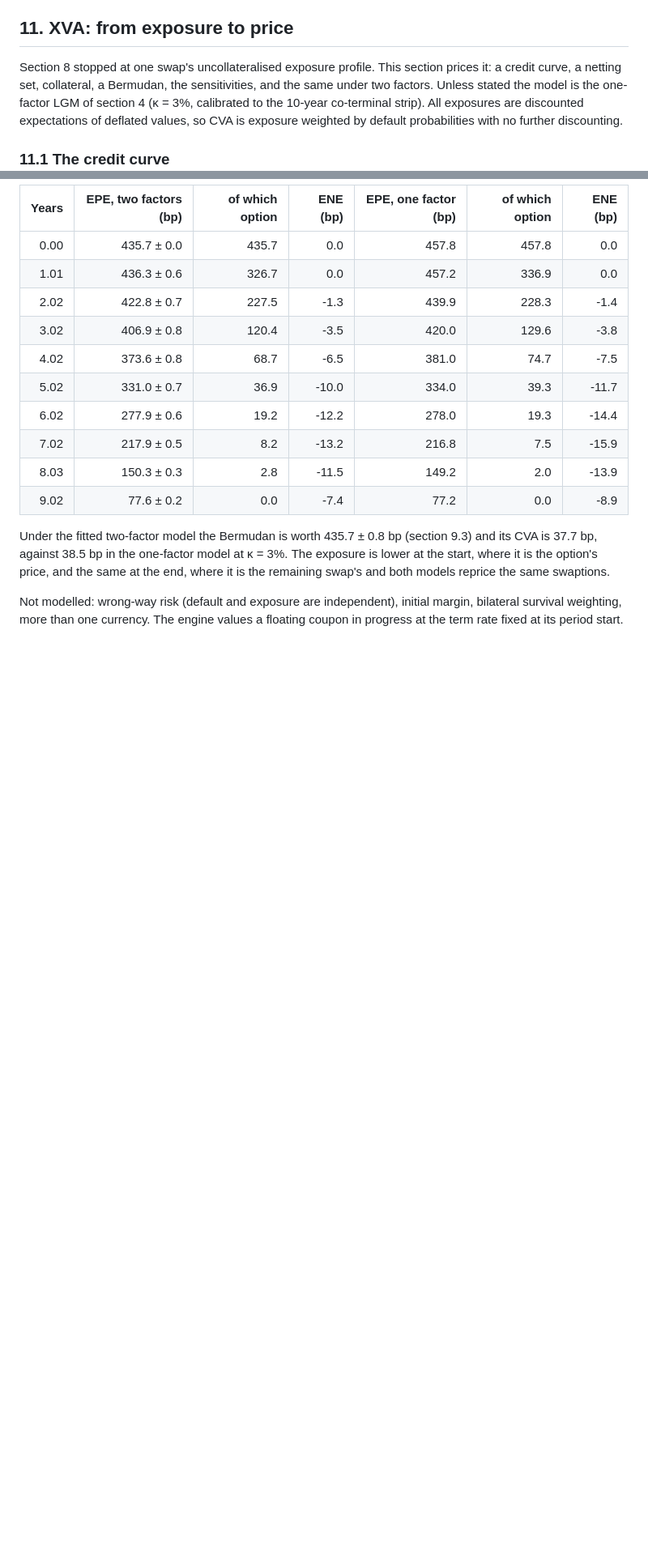
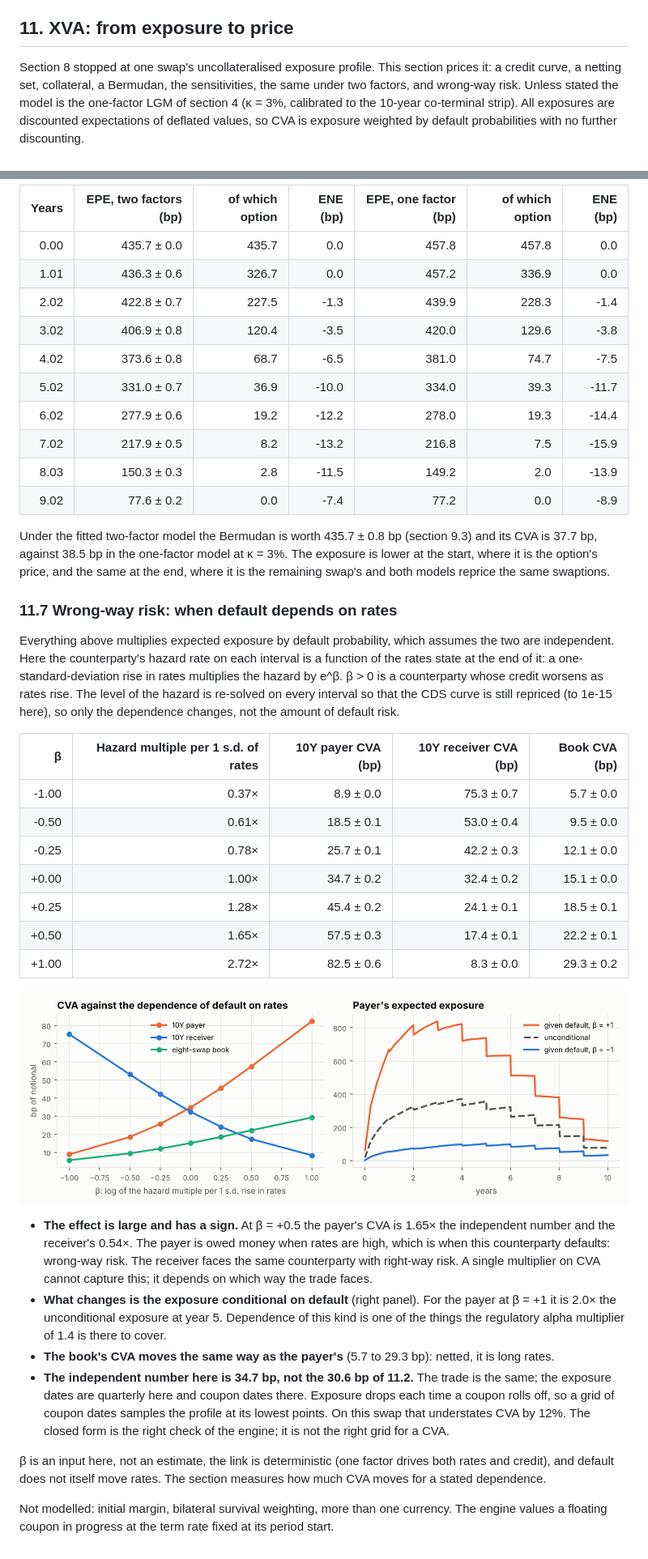
Before and after one commit to xuyifan6668/Pricing, a Markdown page: docs/RESULTS.md, 2 parts joined by grey strips. Shown at 81% size. GitHub-like rendering; pictures changed too: docs/img/xva_wwr.png (added); blank space fills up the shorter version.

Commit message:
Results: wrong-way risk
CVA of a payer, a receiver and the book against the dependence of the hazard
rate on rates, with the exposure conditional on default.

```diff
--- a/docs/RESULTS.md
+++ b/docs/RESULTS.md
@@ -558,7 +558,7 @@ re-bootstrapping ζ to the co-terminal strip at every trial value.
 ## 11. XVA: from exposure to price
 
 Section 8 stopped at one swap's uncollateralised exposure profile. This section prices it: a credit curve,
-a netting set, collateral, a Bermudan, the sensitivities, and the same under two factors. Unless stated the
+a netting set, collateral, a Bermudan, the sensitivities, the same under two factors, and wrong-way risk. Unless stated the
 model is the one-factor LGM of section 4 (κ = 3%, calibrated to the 10-year co-terminal strip). All exposures are discounted expectations of
 deflated values, so CVA is exposure weighted by default probabilities with no further discounting.
 
@@ -786,6 +786,41 @@ Under the fitted two-factor model the Bermudan is worth 435.7 ± 0.8 bp (section
 the option's price, and the same at the end, where it is the remaining swap's and both models reprice the
 same swaptions.
 
-Not modelled: wrong-way risk (default and exposure are independent), initial margin, bilateral survival
-weighting, more than one currency. The engine values a floating coupon in progress at the term rate fixed
-at its period start.
+### 11.7 Wrong-way risk: when default depends on rates
+
+Everything above multiplies expected exposure by default probability, which assumes the two are
+independent. Here the counterparty's hazard rate on each interval is a function of the rates state at the
+end of it: a one-standard-deviation rise in rates multiplies the hazard by e^β. β > 0 is a counterparty
+whose credit worsens as rates rise. The level of the hazard is re-solved on every interval so that the CDS
+curve is still repriced (to 1e-15 here), so only the dependence changes, not the amount of default risk.
+
+| β | Hazard multiple per 1 s.d. of rates | 10Y payer CVA (bp) | 10Y receiver CVA (bp) | Book CVA (bp) |
+| ---: | ---: | ---: | ---: | ---: |
+| -1.00 | 0.37× | 8.9 ± 0.0 | 75.3 ± 0.7 | 5.7 ± 0.0 |
+| -0.50 | 0.61× | 18.5 ± 0.1 | 53.0 ± 0.4 | 9.5 ± 0.0 |
+| -0.25 | 0.78× | 25.7 ± 0.1 | 42.2 ± 0.3 | 12.1 ± 0.0 |
+| +0.00 | 1.00× | 34.7 ± 0.2 | 32.4 ± 0.2 | 15.1 ± 0.0 |
+| +0.25 | 1.28× | 45.4 ± 0.2 | 24.1 ± 0.1 | 18.5 ± 0.1 |
+| +0.50 | 1.65× | 57.5 ± 0.3 | 17.4 ± 0.1 | 22.2 ± 0.1 |
+| +1.00 | 2.72× | 82.5 ± 0.6 | 8.3 ± 0.0 | 29.3 ± 0.2 |
+
+![xva_wwr.png](img/xva_wwr.png)
+
+- **The effect is large and has a sign.** At β = +0.5 the payer's CVA is 1.65× the independent number and the
+  receiver's 0.54×. The payer is owed money when rates are high, which is when this counterparty defaults:
+  wrong-way risk. The receiver faces the same counterparty with right-way risk. A single multiplier on
+  CVA cannot capture this; it depends on which way the trade faces.
+- **What changes is the exposure conditional on default** (right panel). For the payer at β = +1 it is
+  2.0× the unconditional exposure at year 5. Dependence of this kind is one of the things the regulatory
+  alpha multiplier of 1.4 is there to cover.
+- **The book's CVA moves the same way as the payer's** (5.7 to 29.3 bp): netted, it is long rates.
+- **The independent number here is 34.7 bp, not the 30.6 bp of 11.2.** The trade is the same; the exposure dates are
+  quarterly here and coupon dates there. Exposure drops each time a coupon rolls off, so a grid of coupon
+  dates samples the profile at its lowest points. On this swap that understates CVA by 12%. The closed form is
+  the right check of the engine; it is not the right grid for a CVA.
+
+β is an input here, not an estimate, the link is deterministic (one factor drives both rates and credit),
+and default does not itself move rates. The section measures how much CVA moves for a stated dependence.
+
+Not modelled: initial margin, bilateral survival weighting, more than one currency. The engine values a
+floating coupon in progress at the term rate fixed at its period start.
```
Also changed, not shown: other parts of docs/RESULTS.md (+7 -7 lines), 2 other files.
